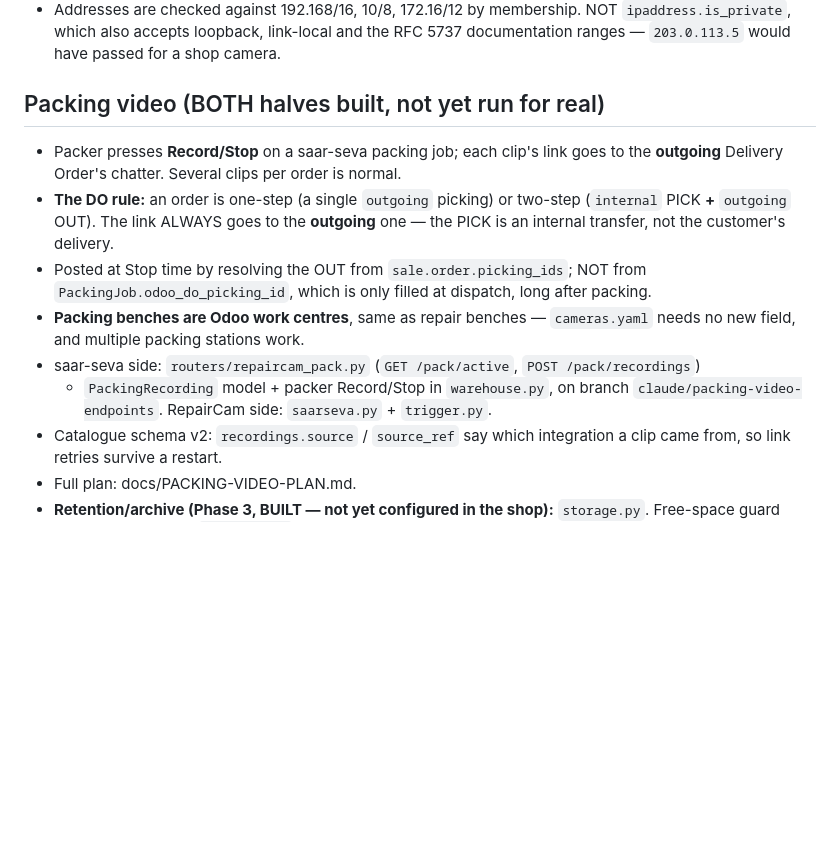
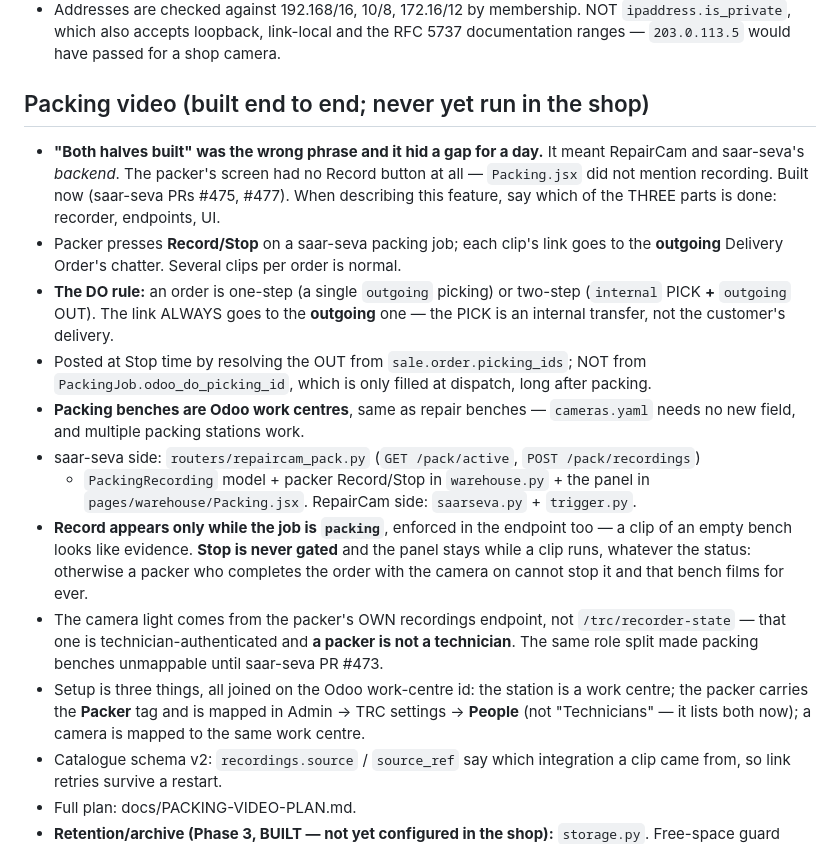
Before and after one commit to arunsinghal-stack/repaircam, a Markdown page: CLAUDE.md, the part around the change. Drawn GitHub-style; blank space fills up the shorter version.

Commit message:
Correct how packing video is described, and record how it is set up
"Both halves built" meant RepairCam and saar-seva's backend. It read as "the
feature is usable", and hid for a day that the packer's screen had no Record
button at all. Say which of the three parts is done — recorder, endpoints, UI.

Also writes down what a future session would otherwise rediscover: Record is
offered only while the job is packing but Stop is never gated, the camera light
comes from the packer's own endpoint because a packer is not a technician, and
setup is three mappings all joined on the Odoo work-centre id.

Co-Authored-By: Claude Opus 5 <noreply@anthropic.com>
Claude-Session: https://claude.ai/code/session_01J52f6kvSAuQiUhuhBQuHyy

```diff
--- a/CLAUDE.md
+++ b/CLAUDE.md
@@ -108,7 +108,11 @@ the job (MO/operation/device/IMEI) and gets a sidecar JSON so the dataset is sel
   `ipaddress.is_private`, which also accepts loopback, link-local and the RFC 5737
   documentation ranges — `203.0.113.5` would have passed for a shop camera.
 
-## Packing video (BOTH halves built, not yet run for real)
+## Packing video (built end to end; never yet run in the shop)
+- **"Both halves built" was the wrong phrase and it hid a gap for a day.** It meant
+  RepairCam and saar-seva's *backend*. The packer's screen had no Record button at all —
+  `Packing.jsx` did not mention recording. Built now (saar-seva PRs #475, #477). When
+  describing this feature, say which of the THREE parts is done: recorder, endpoints, UI.
 - Packer presses **Record/Stop** on a saar-seva packing job; each clip's link goes to the
   **outgoing** Delivery Order's chatter. Several clips per order is normal.
 - **The DO rule:** an order is one-step (a single `outgoing` picking) or two-step (`internal`
@@ -119,8 +123,18 @@ the job (MO/operation/device/IMEI) and gets a sidecar JSON so the dataset is sel
 - **Packing benches are Odoo work centres**, same as repair benches — `cameras.yaml` needs no
   new field, and multiple packing stations work.
 - saar-seva side: `routers/repaircam_pack.py` (`GET /pack/active`, `POST /pack/recordings`)
-  + `PackingRecording` model + packer Record/Stop in `warehouse.py`, on branch
-  `claude/packing-video-endpoints`. RepairCam side: `saarseva.py` + `trigger.py`.
+  + `PackingRecording` model + packer Record/Stop in `warehouse.py` + the panel in
+  `pages/warehouse/Packing.jsx`. RepairCam side: `saarseva.py` + `trigger.py`.
+- **Record appears only while the job is `packing`**, enforced in the endpoint too — a clip
+  of an empty bench looks like evidence. **Stop is never gated** and the panel stays while a
+  clip runs, whatever the status: otherwise a packer who completes the order with the camera
+  on cannot stop it and that bench films for ever.
+- The camera light comes from the packer's OWN recordings endpoint, not `/trc/recorder-state`
+  — that one is technician-authenticated and **a packer is not a technician**. The same role
+  split made packing benches unmappable until saar-seva PR #473.
+- Setup is three things, all joined on the Odoo work-centre id: the station is a work centre;
+  the packer carries the **Packer** tag and is mapped in Admin -> TRC settings -> **People**
+  (not "Technicians" — it lists both now); a camera is mapped to the same work centre.
 - Catalogue schema v2: `recordings.source` / `source_ref` say which integration a clip came
   from, so link retries survive a restart.
 - Full plan: docs/PACKING-VIDEO-PLAN.md.
```
